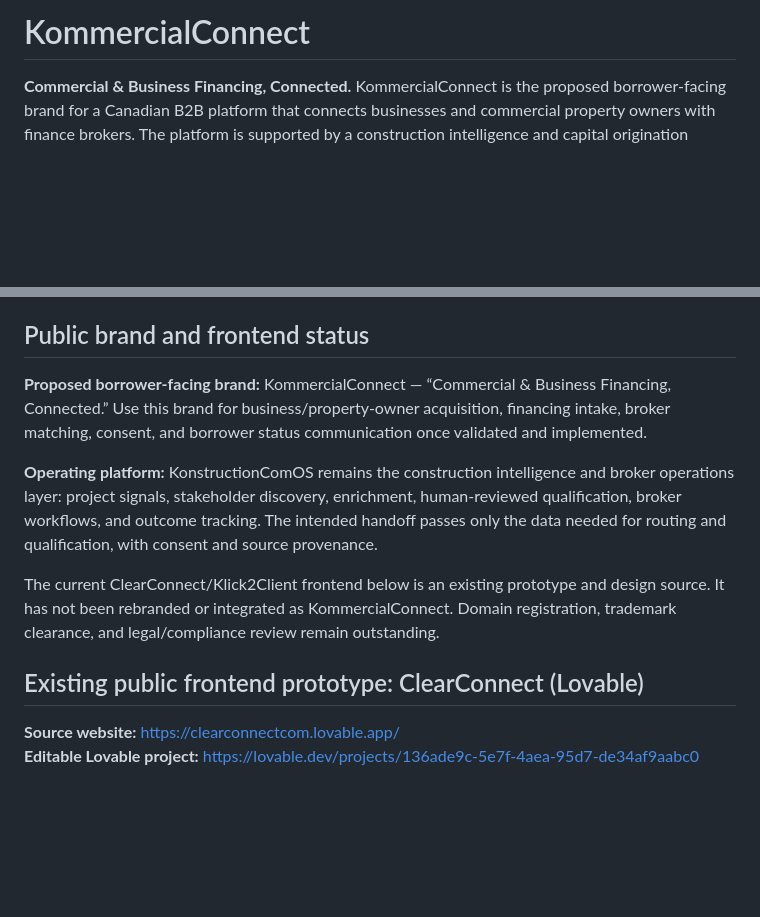
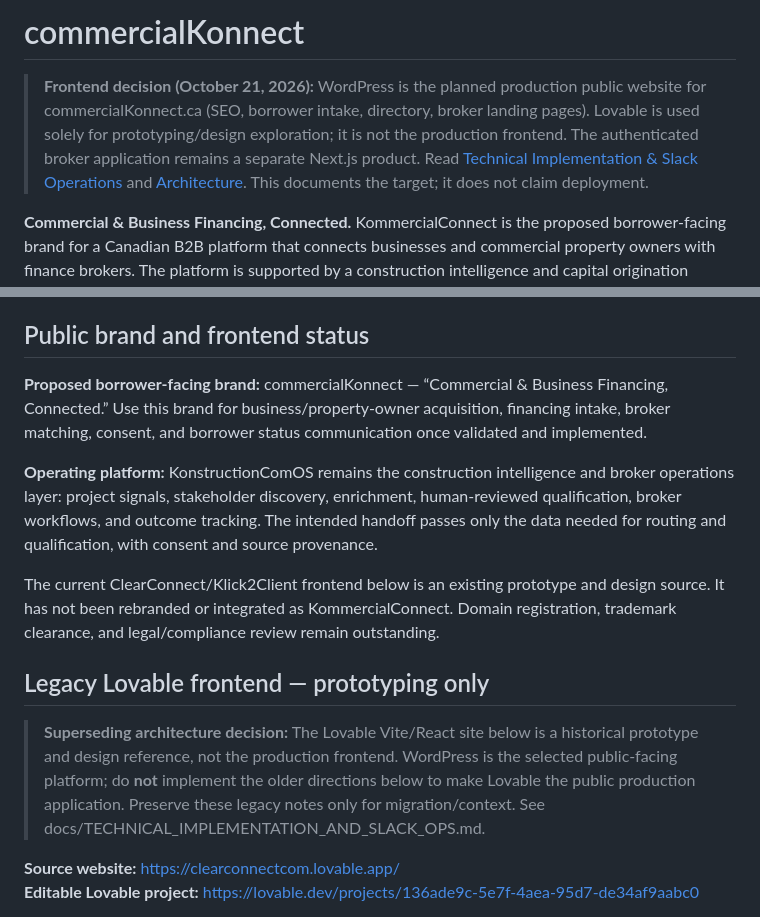
Before and after one commit to Ksdeng1559/Commercialkonnect, a Markdown page: README.md, 2 parts joined by grey strips. Drawn GitHub-style; blank space fills up the shorter version.

Commit message:
docs: hand off WordPress-first architecture and Slack operations from README

```diff
--- a/README.md
+++ b/README.md
@@ -1,4 +1,6 @@
-# KommercialConnect
+# commercialKonnect
+
+> **Frontend decision (October 21, 2026):** WordPress is the planned production public website for commercialKonnect.ca (SEO, borrower intake, directory, broker landing pages). Lovable is used solely for prototyping/design exploration; it is not the production frontend. The authenticated broker application remains a separate Next.js product. Read [Technical Implementation & Slack Operations](docs/TECHNICAL_IMPLEMENTATION_AND_SLACK_OPS.md) and [Architecture](docs/ARCHITECTURE.md). This documents the target; it does not claim deployment.
 
 **Commercial & Business Financing, Connected.** KommercialConnect is the proposed borrower-facing brand for a Canadian B2B platform that connects businesses and commercial property owners with finance brokers. The platform is supported by a construction intelligence and capital origination system that discovers early project opportunities, identifies stakeholders, and manages financing workflows.
 
@@ -59,13 +61,16 @@ See `docs/PRD.md` and `docs/ARCHITECTURE.md`. The evidence-backed market problem
 
 ## Public brand and frontend status
 
-**Proposed borrower-facing brand:** KommercialConnect — “Commercial & Business Financing, Connected.” Use this brand for business/property-owner acquisition, financing intake, broker matching, consent, and borrower status communication once validated and implemented.
+**Proposed borrower-facing brand:** commercialKonnect — “Commercial & Business Financing, Connected.” Use this brand for business/property-owner acquisition, financing intake, broker matching, consent, and borrower status communication once validated and implemented.
 
 **Operating platform:** KonstructionComOS remains the construction intelligence and broker operations layer: project signals, stakeholder discovery, enrichment, human-reviewed qualification, broker workflows, and outcome tracking. The intended handoff passes only the data needed for routing and qualification, with consent and source provenance.
 
 The current ClearConnect/Klick2Client frontend below is an existing prototype and design source. It has not been rebranded or integrated as KommercialConnect. Domain registration, trademark clearance, and legal/compliance review remain outstanding.
 
-## Existing public frontend prototype: ClearConnect (Lovable)
+## Legacy Lovable frontend — prototyping only
+
+> **Superseding architecture decision:** The Lovable Vite/React site below is a historical prototype and design reference, not the production frontend. WordPress is the selected public-facing platform; do **not** implement the older directions below to make Lovable the public production application. Preserve these legacy notes only for migration/context. See docs/TECHNICAL_IMPLEMENTATION_AND_SLACK_OPS.md.
+
 
 **Source website:** https://clearconnectcom.lovable.app/
 **Editable Lovable project:** https://lovable.dev/projects/136ade9c-5e7f-4aea-95d7-de34af9aabc0
```
